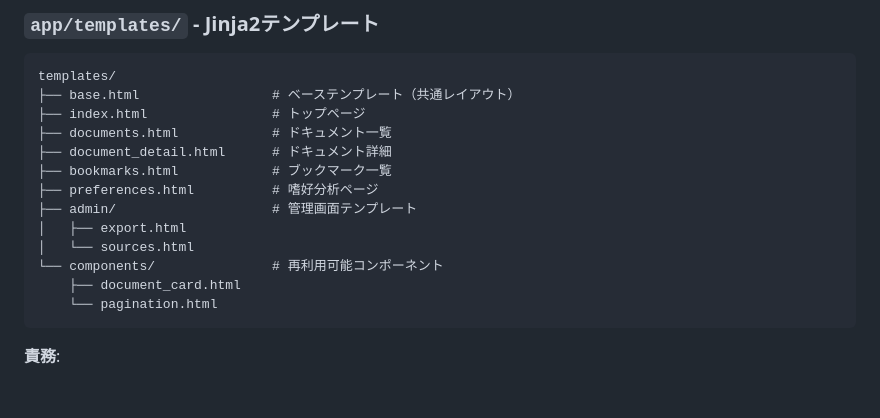
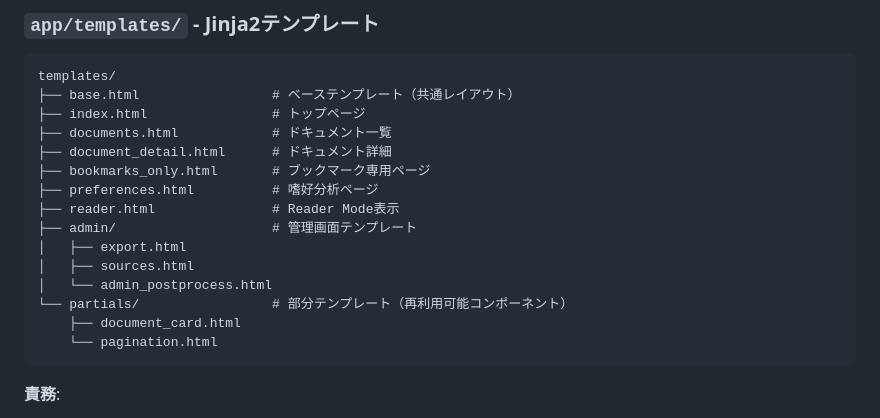
Before and after one commit to takpanda/scrap-board, a Markdown page: .kiro/steering/structure.md, the part around the change. Rendered like a GitHub page; blank space fills up the shorter version.

````diff
--- a/.kiro/steering/structure.md
+++ b/.kiro/steering/structure.md
@@ -108,12 +108,14 @@ templates/
 ├── index.html                # トップページ
 ├── documents.html            # ドキュメント一覧
 ├── document_detail.html      # ドキュメント詳細
-├── bookmarks.html            # ブックマーク一覧
+├── bookmarks_only.html       # ブックマーク専用ページ
 ├── preferences.html          # 嗜好分析ページ
+├── reader.html               # Reader Mode表示
 ├── admin/                    # 管理画面テンプレート
 │   ├── export.html
-│   └── sources.html
-└── components/               # 再利用可能コンポーネント
+│   ├── sources.html
+│   └── admin_postprocess.html
+└── partials/                 # 部分テンプレート（再利用可能コンポーネント）
     ├── document_card.html
     └── pagination.html
 ```
````
Also changed, not shown: .kiro/steering/product.md (+1 -1 lines), .kiro/steering/tech.md (+20 -14 lines).
